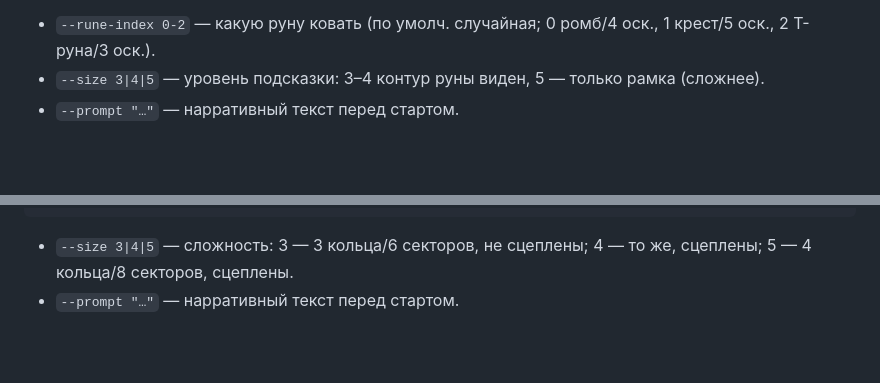
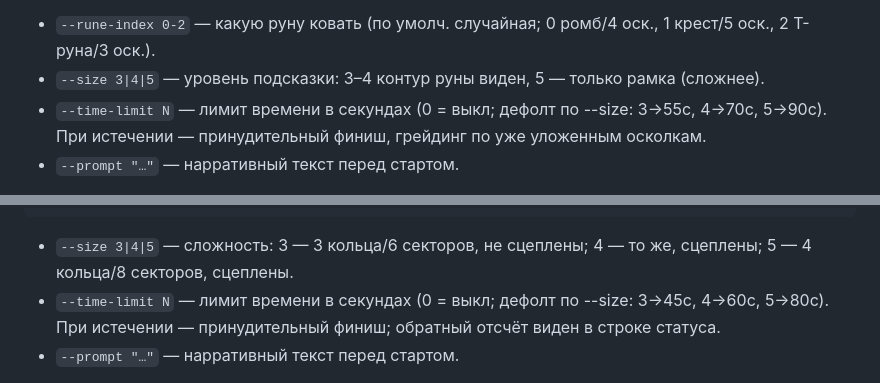
Before and after one commit to AlDtoll/twilights-miniapp, a Markdown page: AI_USAGE.md, 2 parts joined by grey strips. Rendered like a GitHub page; blank space fills up the shorter version.

Commit message:
AI_USAGE: документирую рычаг --time-limit для rune-lock/rune-forge
Дефолты по --size: rune-lock 45/60/80, rune-forge 55/70/90 сек;
0 = выкл. При истечении — принудительный финиш с грейдингом по
частичному прогрессу.

Co-Authored-By: Claude Opus 4.7 <noreply@anthropic.com>

````diff
--- a/AI_USAGE.md
+++ b/AI_USAGE.md
@@ -721,6 +721,7 @@ python3 twilights/minigames/send_miniapp.py <chat_id> "⚒ Выкуй руну"
 
 - `--rune-index 0-2` — какую руну ковать (по умолч. случайная; 0 ромб/4 оск., 1 крест/5 оск., 2 T-руна/3 оск.).
 - `--size 3|4|5` — уровень подсказки: 3–4 контур руны виден, 5 — только рамка (сложнее).
+- `--time-limit N` — лимит времени в секундах (0 = выкл; дефолт по --size: 3→55с, 4→70с, 5→90с). При истечении — принудительный финиш, грейдинг по уже уложенным осколкам.
 - `--prompt "…"` — нарративный текст перед стартом.
 
 Результат: `{"game":"rune-forge","rune":0-2,"difficulty":N,"shards":K,"placed":P,"fraction":0.0-1.0,"outcome":"…","level":0-6}`.
@@ -743,6 +744,7 @@ python3 twilights/minigames/send_miniapp.py <chat_id> "◈ Открой замо
 ```
 
 - `--size 3|4|5` — сложность: 3 — 3 кольца/6 секторов, не сцеплены; 4 — то же, сцеплены; 5 — 4 кольца/8 секторов, сцеплены.
+- `--time-limit N` — лимит времени в секундах (0 = выкл; дефолт по --size: 3→45с, 4→60с, 5→80с). При истечении — принудительный финиш; обратный отсчёт виден в строке статуса.
 - `--prompt "…"` — нарративный текст перед стартом.
 
 Результат: `{"game":"rune-lock","difficulty":N,"rings":R,"slots":S,"aligned":A,"fraction":0.0-1.0,"moves":M,"outcome":"…","level":0-6}`.
````
